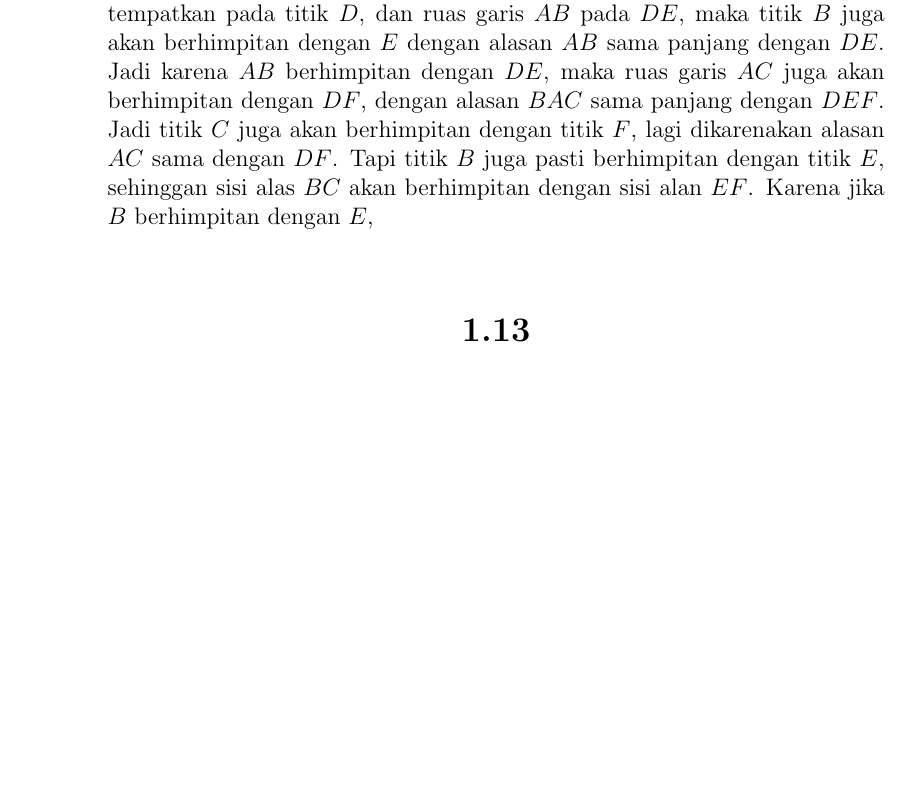
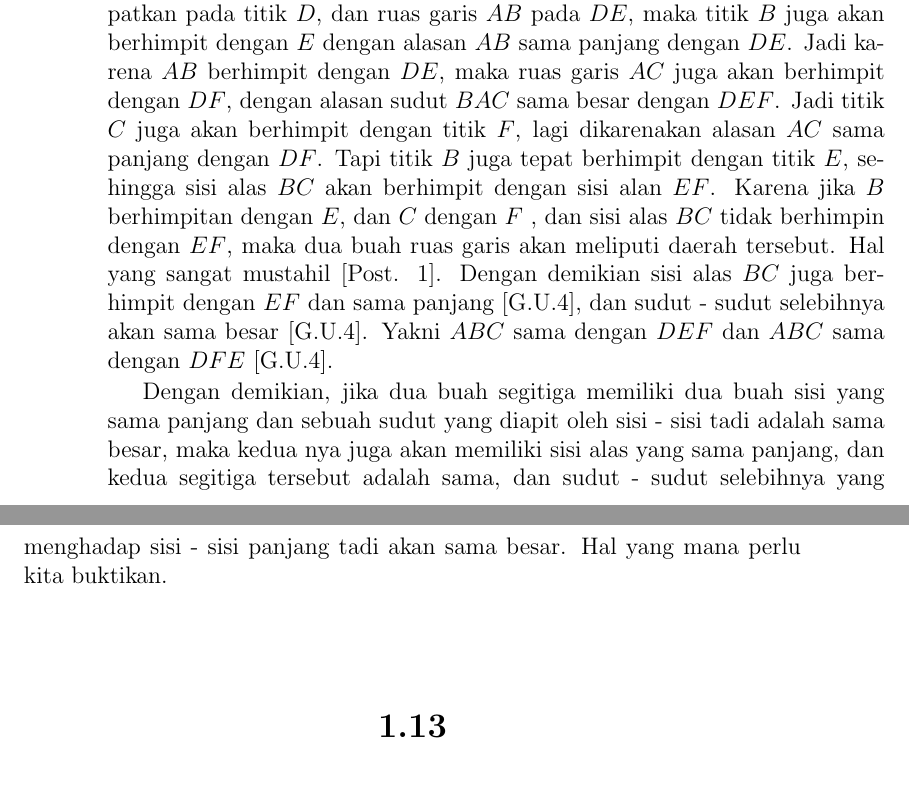
Before and after one commit to tjiptomangun/realistic_ray_tracing_doodle, a LaTeX book (notes/elements_id.tex): part of page 9 of 16 before the commit and two parts of pages 9 and 10 of 16 after it, the two joined at a grey line, cut so that both start at the same text, the shorter picture padded with empty space. Compiled offline with pdfLaTeX.

Commit message:
Elements Book 1 Prop 4 done

```diff
--- a/notes/elements_id.tex
+++ b/notes/elements_id.tex
@@ -280,13 +280,24 @@ $DFE$.
 
 Karena jika segitiga $ABC$ di tempatkan ke segitiga $DEF$, titik $A$
 ditempatkan pada titik $D$, dan ruas garis $AB$ pada $DE$, maka
-titik $B$ juga akan berhimpitan dengan $E$ dengan alasan $AB$ sama panjang
-dengan $DE$. Jadi karena $AB$ berhimpitan dengan $DE$, maka ruas garis $AC$
-juga akan berhimpitan dengan $DF$, dengan alasan $BAC$ sama panjang
-dengan $DEF$. Jadi titik $C$ juga akan berhimpitan dengan titik $F$, lagi
-dikarenakan alasan $AC$ sama dengan $DF$. Tapi titik $B$ juga pasti
-berhimpitan dengan titik $E$, sehinggan sisi alas $BC$ akan berhimpitan
-dengan sisi alan $EF$. Karena jika $B$ berhimpitan dengan $E$,
+titik $B$ juga akan berhimpit dengan $E$ dengan alasan $AB$ sama panjang
+dengan $DE$. Jadi karena $AB$ berhimpit dengan $DE$, maka ruas garis $AC$
+juga akan berhimpit dengan $DF$, dengan alasan sudut $BAC$ sama besar
+dengan $DEF$. Jadi titik $C$ juga akan berhimpit dengan titik $F$, lagi
+dikarenakan alasan $AC$ sama panjang dengan $DF$. Tapi titik $B$ juga tepat
+berhimpit dengan titik $E$, sehingga sisi alas $BC$ akan berhimpit
+dengan sisi alan $EF$. Karena jika $B$ berhimpitan dengan $E$, dan $C$ dengan
+$F$ , dan sisi alas $BC$ tidak berhimpin dengan $EF$, maka dua buah ruas
+garis akan meliputi daerah tersebut. Hal yang sangat mustahil [Post. 1].
+Dengan demikian sisi alas $BC$ juga berhimpit dengan $EF$ dan sama panjang
+[G.U.4], dan sudut - sudut selebihnya akan sama besar [G.U.4]. Yakni
+$ABC$ sama dengan $DEF$ dan $ABC$ sama dengan $DFE$ [G.U.4].
+
+Dengan demikian, jika dua buah segitiga memiliki dua buah sisi yang sama
+panjang dan sebuah sudut yang diapit oleh sisi - sisi tadi adalah sama besar,
+maka kedua nya juga akan memiliki sisi alas yang sama panjang, dan kedua
+segitiga tersebut adalah sama, dan sudut - sudut selebihnya yang menghadap
+sisi - sisi panjang tadi akan sama besar. Hal yang mana perlu kita buktikan.
 
 
 \setcounter{section}{13}
```
